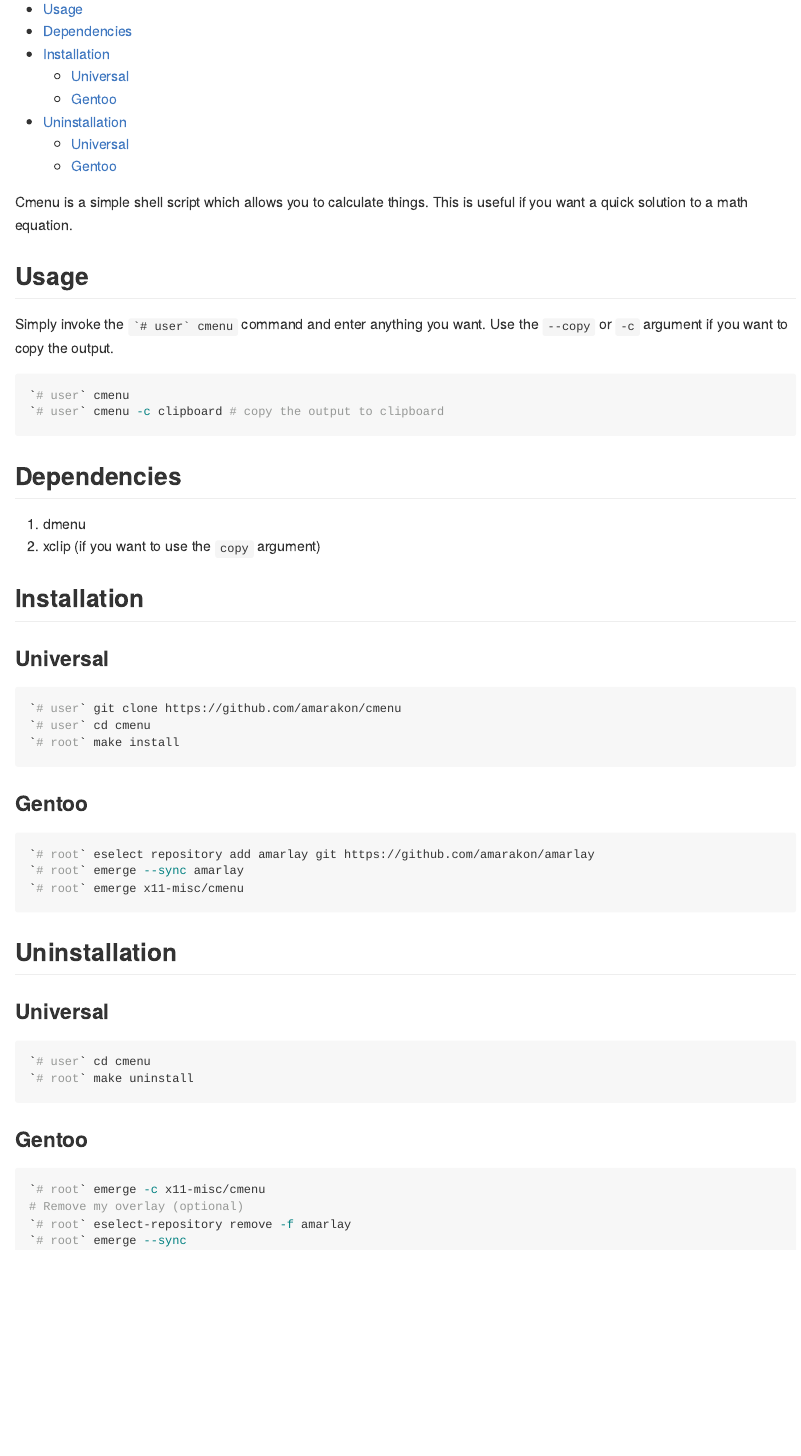
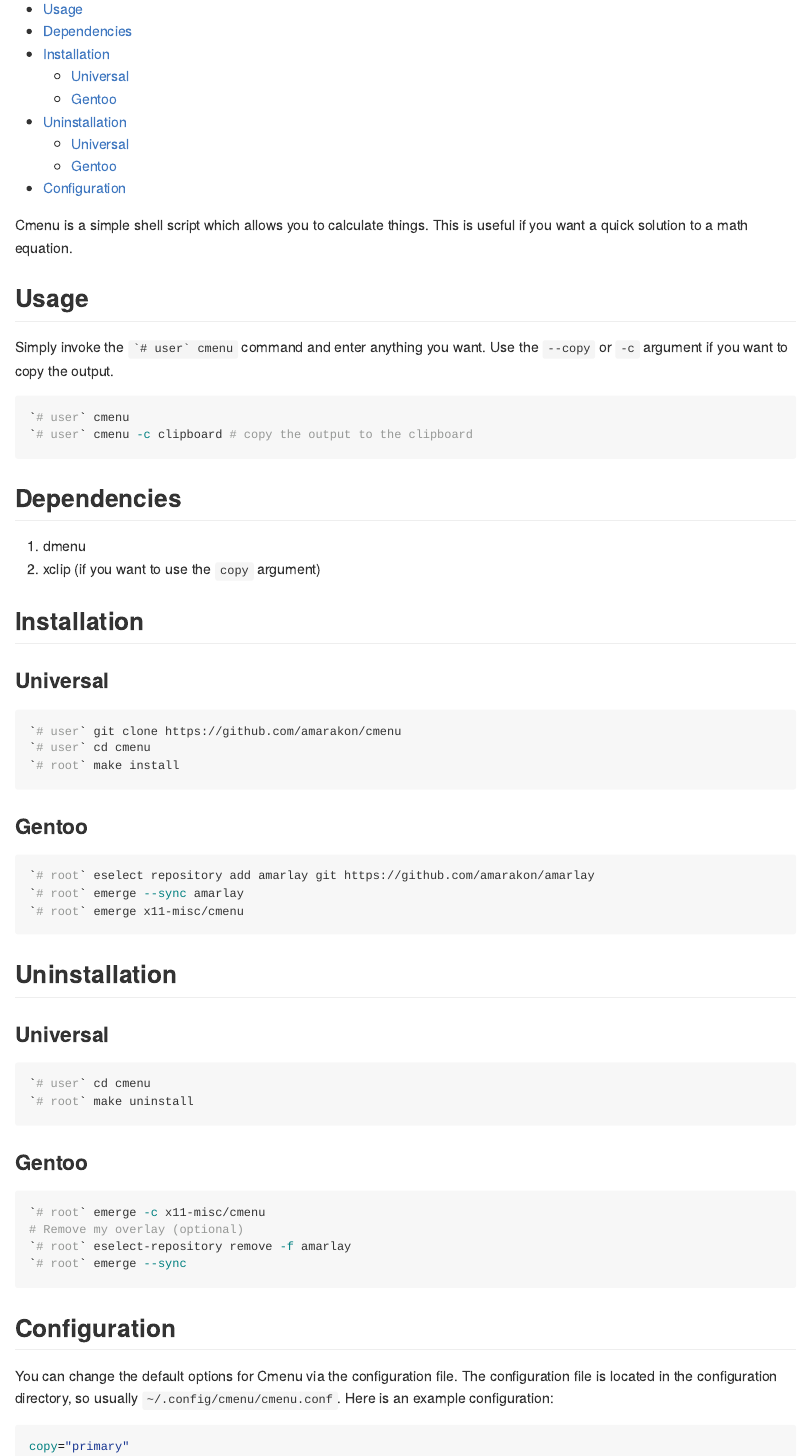
Before and after one commit to amarakon/cmenu, an R Markdown document (README.Rmd): the page in a window 1100 px wide, from 180 px down. The pictures show the output file README.md that the author committed with the source, drawn offline in the style of GitHub.

Commit message:
added configuration file

````diff
--- a/README.Rmd
+++ b/README.Rmd
@@ -13,7 +13,7 @@
 
 ```sh
 `# user` cmenu
-`# user` cmenu -c clipboard # copy the output to clipboard
+`# user` cmenu -c clipboard # copy the output to the clipboard
 ```
 
 
@@ -57,3 +57,13 @@
 `# root` eselect-repository remove -f amarlay
 `# root` emerge --sync
 ```
+
+# Configuration
+
+You can change the default options for Cmenu via the configuration file.
+The configuration file is located in the configuration directory, so usually `~/.config/cmenu/cmenu.conf`.
+Here is an example configuration:
+
+```sh
+copy="primary"
+```
````
Also changed, not shown: README.md, 1 other file.
